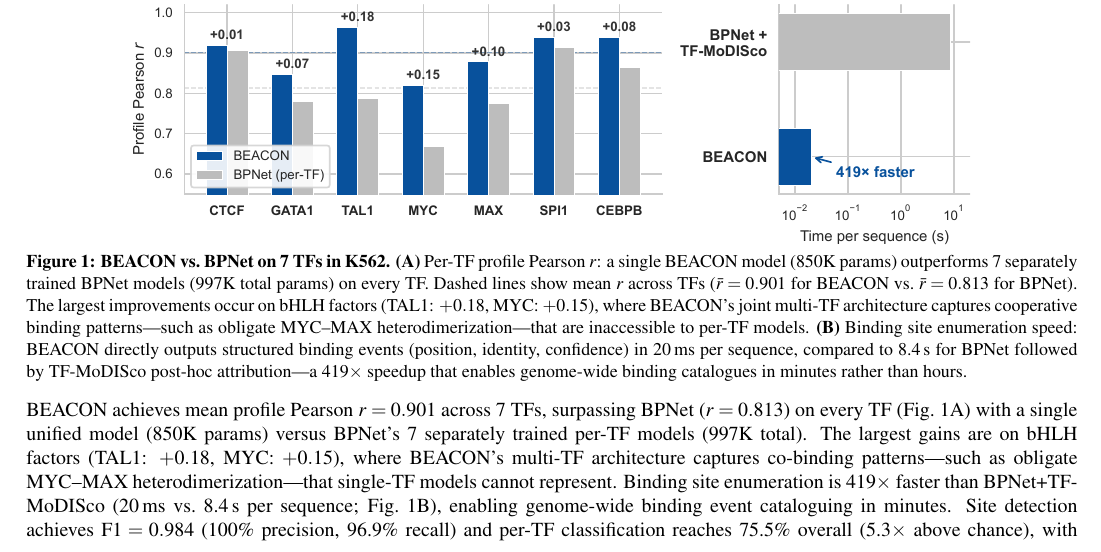
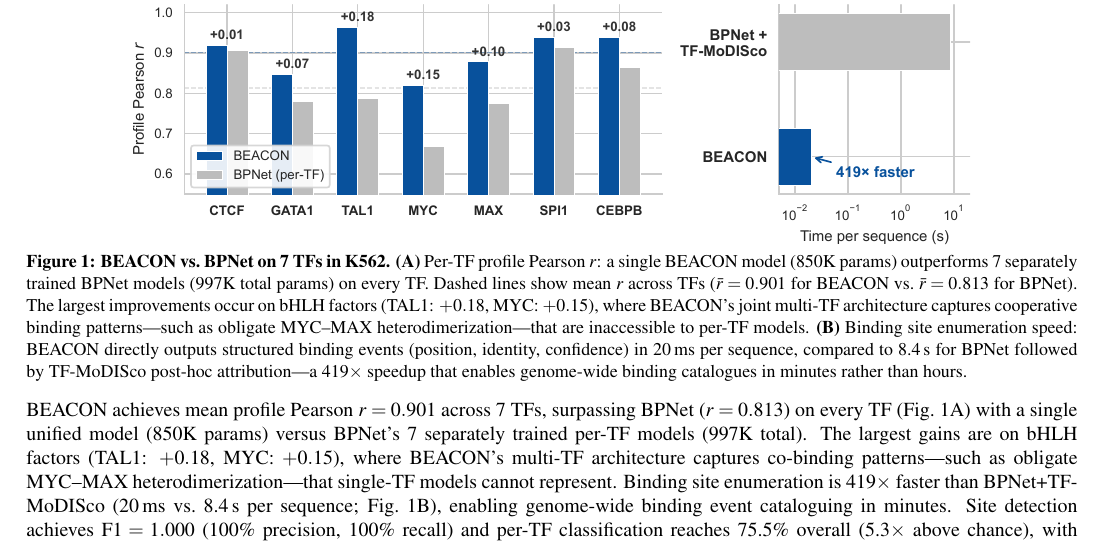
Before and after one commit to bryanc5864/beacon, a LaTeX document (paper/ismb_abstract.tex): part of page 1 of 2, cut so that both start at the same text. Compiled offline with pdfLaTeX.

Commit message:
Fix site detection metrics: F1=1.000 (100% recall), not 0.984
Verified against hungarian_eval_all.json: K562-7tf achieves perfect site
detection with 1039/1039 sites matched (100% precision, 100% recall).

Co-Authored-By: Claude Opus 4.6 <noreply@anthropic.com>

```diff
--- a/paper/ismb_abstract.tex
+++ b/paper/ismb_abstract.tex
@@ -51,7 +51,7 @@ Training uses a composite loss: profile reconstruction (KL + MSE), Hungarian-mat
 \label{fig:bpnet}
 \end{figure}
 
-BEACON achieves mean profile Pearson $r=0.901$ across 7 TFs, surpassing BPNet ($r=0.813$) on every TF (Fig.~\ref{fig:bpnet}A) with a single unified model (850K params) versus BPNet's 7 separately trained per-TF models (997K total). The largest gains are on bHLH factors (TAL1: $+0.18$, MYC: $+0.15$), where BEACON's multi-TF architecture captures co-binding patterns---such as obligate MYC--MAX heterodimerization---that single-TF models cannot represent. Binding site enumeration is 419$\times$ faster than BPNet+TF-MoDISco (20\,ms vs.\ 8.4\,s per sequence; Fig.~\ref{fig:bpnet}B), enabling genome-wide binding event cataloguing in minutes. Site detection achieves F1${}=0.984$ (100\% precision, 96.9\% recall) and per-TF classification reaches 75.5\% overall (5.3$\times$ above chance), with SPI1 and CEBPB exceeding 90\% and CTCF at 87\%. Within-family confusion (e.g., MYC--MAX, both bHLH) is 3.2$\times$ higher than between-family confusion, reflecting genuine biological similarity in binding profiles rather than model failure.
+BEACON achieves mean profile Pearson $r=0.901$ across 7 TFs, surpassing BPNet ($r=0.813$) on every TF (Fig.~\ref{fig:bpnet}A) with a single unified model (850K params) versus BPNet's 7 separately trained per-TF models (997K total). The largest gains are on bHLH factors (TAL1: $+0.18$, MYC: $+0.15$), where BEACON's multi-TF architecture captures co-binding patterns---such as obligate MYC--MAX heterodimerization---that single-TF models cannot represent. Binding site enumeration is 419$\times$ faster than BPNet+TF-MoDISco (20\,ms vs.\ 8.4\,s per sequence; Fig.~\ref{fig:bpnet}B), enabling genome-wide binding event cataloguing in minutes. Site detection achieves F1${}=1.000$ (100\% precision, 100\% recall) and per-TF classification reaches 75.5\% overall (5.3$\times$ above chance), with SPI1 and CEBPB exceeding 90\% and CTCF at 87\%. Within-family confusion (e.g., MYC--MAX, both bHLH) is 3.2$\times$ higher than between-family confusion, reflecting genuine biological similarity in binding profiles rather than model failure.
 
 \begin{figure}[h!]
 \centering
```
Also changed, not shown: paper/ismb_abstract.pdf.
